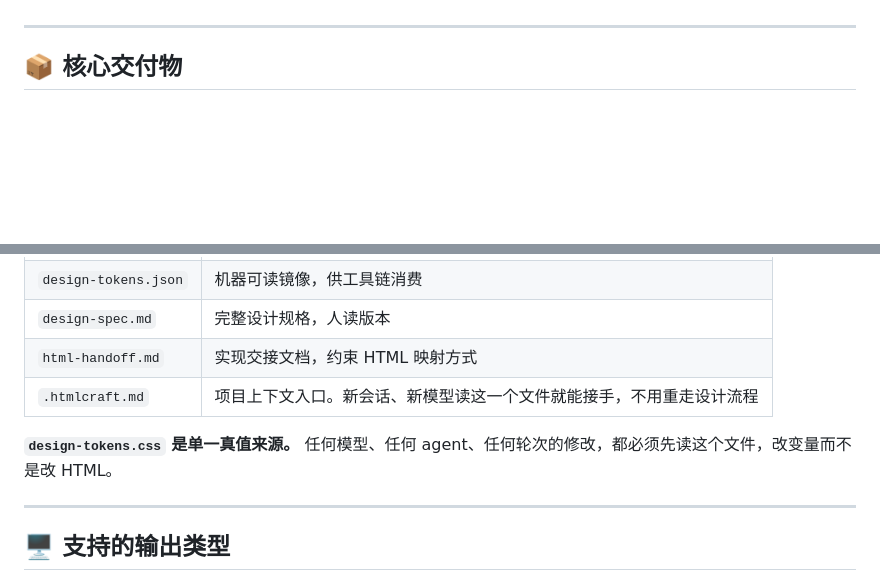
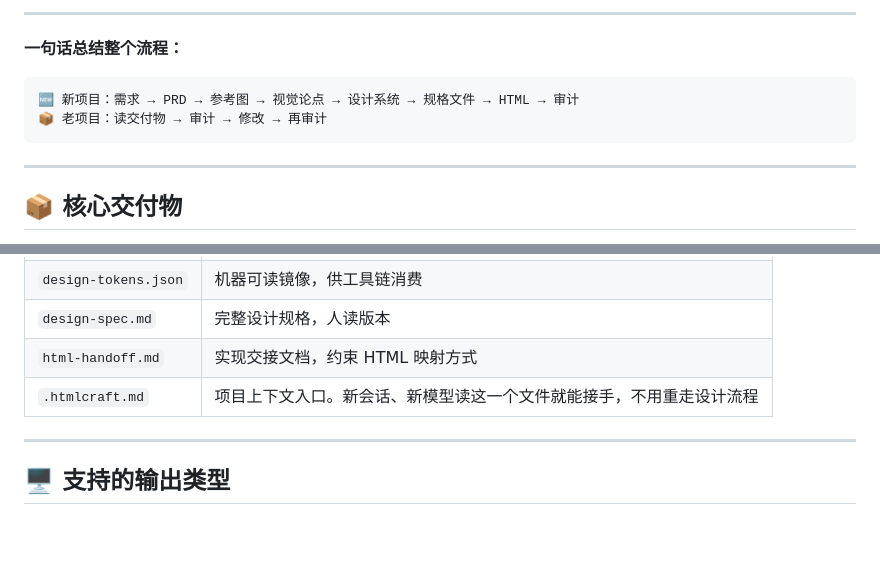
Before and after one commit to XuEimy/htmlcraft, a Markdown page: README.md, 2 parts joined by grey strips. GitHub-like rendering; blank space fills up the shorter version.

````diff
--- a/README.md
+++ b/README.md
@@ -73,3 +227,11 @@ Node.js + WebSocket 的本地服务，监听项目文件变化，自动运行 Py
+---
+
+**一句话总结整个流程：**
+
+```
+🆕 新项目：需求 → PRD → 参考图 → 视觉论点 → 设计系统 → 规格文件 → HTML → 审计
+📦 老项目：读交付物 → 审计 → 修改 → 再审计
+```
 
 ---
 
@@ -84,8 +246,6 @@ Node.js + WebSocket 的本地服务，监听项目文件变化，自动运行 Py
 | `design-spec.md` | 完整设计规格，人读版本 |
 | `html-handoff.md` | 实现交接文档，约束 HTML 映射方式 |
 | `.htmlcraft.md` | 项目上下文入口。新会话、新模型读这一个文件就能接手，不用重走设计流程 |
-
-**`design-tokens.css` 是单一真值来源。** 任何模型、任何 agent、任何轮次的修改，都必须先读这个文件，改变量而不是改 HTML。
 
 ---
 
````
Also changed, not shown: other parts of README.md (+162 -8 lines).
